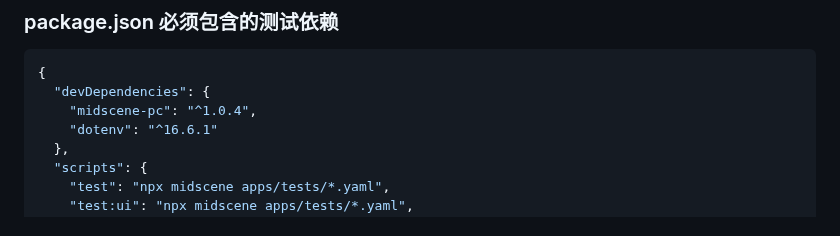
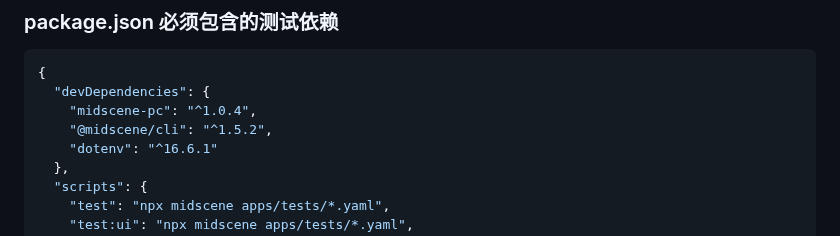
Before and after one commit to robinxin/AIFlomo, a Markdown page: CLAUDE.md, the part around the change. Rendered like a GitHub page.

Commit message:
feat: add midscene cli

```diff
--- a/CLAUDE.md
+++ b/CLAUDE.md
@@ -160,6 +160,7 @@ AIFlomo/
 {
   "devDependencies": {
     "midscene-pc": "^1.0.4",
+    "@midscene/cli": "^1.5.2",
     "dotenv": "^16.6.1"
   },
   "scripts": {
```
